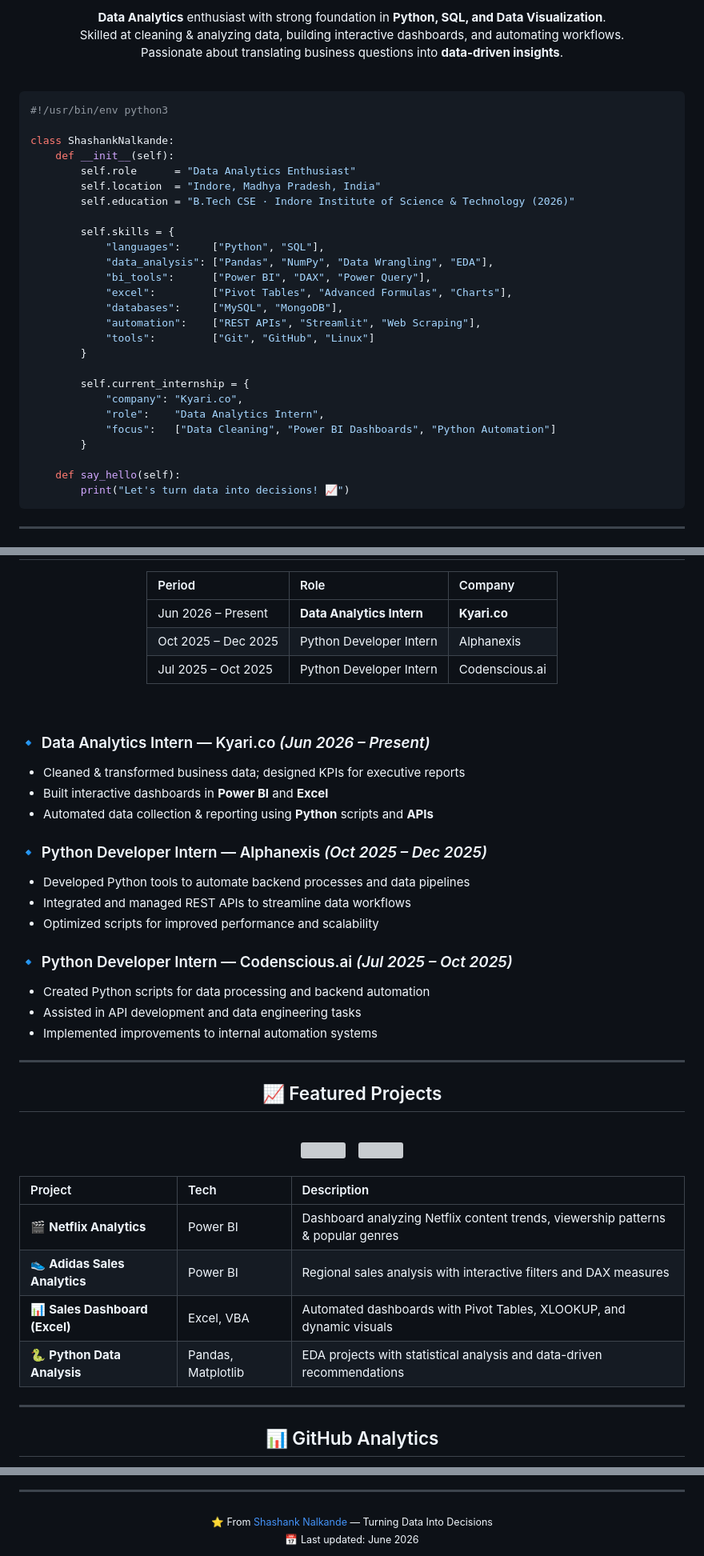
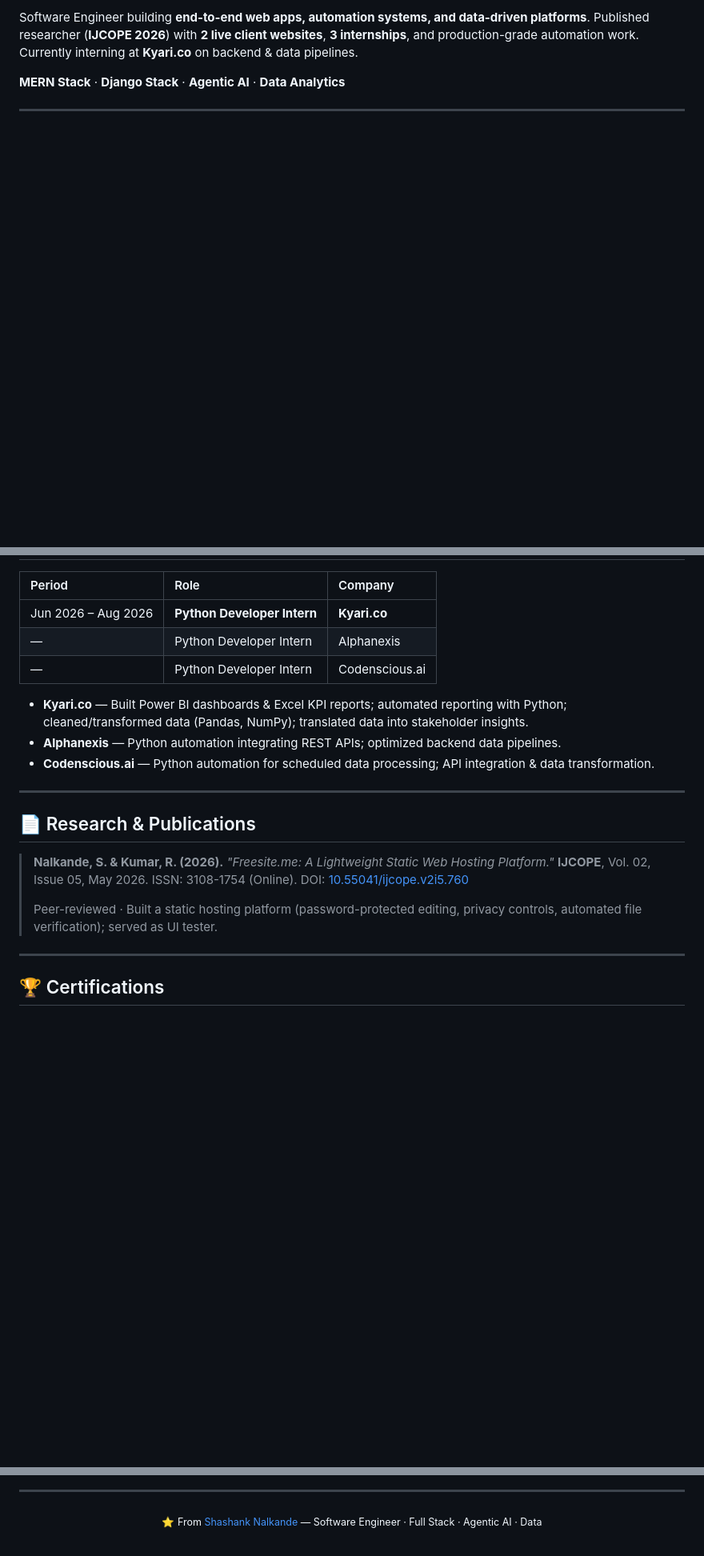
Before and after one commit to ShashankNalkande1/ShashankNalkande1, a Markdown page: README.md, 3 parts joined by grey strips. Shown at 80% size. GitHub-like rendering; blank space fills up the shorter version; grey boxes are pictures that could not be loaded.

````diff
--- a/README.md
+++ b/README.md
@@ -18,40 +18,7 @@
 
-<p align="center">
-  <b>Data Analytics</b> enthusiast with strong foundation in <b>Python, SQL, and Data Visualization</b>.<br>
-  Skilled at cleaning & analyzing data, building interactive dashboards, and automating workflows.<br>
-  Passionate about translating business questions into <b>data-driven insights</b>.
-</p>
+Software Engineer building **end-to-end web apps, automation systems, and data-driven platforms**. Published researcher (**IJCOPE 2026**) with **2 live client websites**, **3 internships**, and production-grade automation work. Currently interning at **Kyari.co** on backend & data pipelines.
 
-<br>
-
-```python
-#!/usr/bin/env python3
-
-class ShashankNalkande:
-    def __init__(self):
-        self.role      = "Data Analytics Enthusiast"
-        self.location  = "Indore, Madhya Pradesh, India"
-        self.education = "B.Tech CSE · Indore Institute of Science & Technology (2026)"
-
-        self.skills = {
-            "languages":     ["Python", "SQL"],
-            "data_analysis": ["Pandas", "NumPy", "Data Wrangling", "EDA"],
-            "bi_tools":      ["Power BI", "DAX", "Power Query"],
-            "excel":         ["Pivot Tables", "Advanced Formulas", "Charts"],
-            "databases":     ["MySQL", "MongoDB"],
-            "automation":    ["REST APIs", "Streamlit", "Web Scraping"],
-            "tools":         ["Git", "GitHub", "Linux"]
-        }
-
-        self.current_internship = {
-            "company": "Kyari.co",
-            "role":    "Data Analytics Intern",
-            "focus":   ["Data Cleaning", "Power BI Dashboards", "Python Automation"]
-        }
-
-    def say_hello(self):
-        print("Let's turn data into decisions! 📈")
-```
+**MERN Stack** · **Django Stack** · **Agentic AI** · **Data Analytics**
 
 ---
 
@@ -88,55 +59,23 @@ class ShashankNalkande:
 
 | Period | Role | Company |
 |:------|:-----|:--------|
-| Jun 2026 – Present | **Data Analytics Intern** | **Kyari.co** |
-| Oct 2025 – Dec 2025 | Python Developer Intern | Alphanexis |
-| Jul 2025 – Oct 2025 | Python Developer Intern | Codenscious.ai |
+| Jun 2026 – Aug 2026 | **Python Developer Intern** | **Kyari.co** |
+| — | Python Developer Intern | Alphanexis |
+| — | Python Developer Intern | Codenscious.ai |
 
-</div>
-
-<br>
-
-### 🔹 Data Analytics Intern — Kyari.co *(Jun 2026 – Present)*
-- Cleaned & transformed business data; designed KPIs for executive reports
-- Built interactive dashboards in **Power BI** and **Excel**
-- Automated data collection & reporting using **Python** scripts and **APIs**
-
-### 🔹 Python Developer Intern — Alphanexis *(Oct 2025 – Dec 2025)*
-- Developed Python tools to automate backend processes and data pipelines
-- Integrated and managed REST APIs to streamline data workflows
-- Optimized scripts for improved performance and scalability
-
-### 🔹 Python Developer Intern — Codenscious.ai *(Jul 2025 – Oct 2025)*
-- Created Python scripts for data processing and backend automation
-- Assisted in API development and data engineering tasks
-- Implemented improvements to internal automation systems
+- **Kyari.co** — Built Power BI dashboards & Excel KPI reports; automated reporting with Python; cleaned/transformed data (Pandas, NumPy); translated data into stakeholder insights.
+- **Alphanexis** — Python automation integrating REST APIs; optimized backend data pipelines.
+- **Codenscious.ai** — Python automation for scheduled data processing; API integration & data transformation.
 
 ---
 
-<h2 align="center">📈 Featured Projects</h2>
+## 📄 Research & Publications
 
-<br>
-
-<div align="center">
-  <a href="https://github.com/ShashankNalkande1/NETFLIX">
-    <img align="center" src="https://github-readme-stats.vercel.app/api/pin/?username=ShashankNalkande1&repo=NETFLIX&theme=swift&border_color=dddddd&title_color=2ecc71" />
-  </a>
-  &nbsp;&nbsp;
-  <a href="https://github.com/ShashankNalkande1/adidas-powerbi-learn-project">
-    <img align="center" src="https://github-readme-stats.vercel.app/api/pin/?username=ShashankNalkande1&repo=adidas-powerbi-learn-project&theme=swift&border_color=dddddd&title_color=2ecc71" />
-  </a>
-</div>
-
-<br>
-
-| Project | Tech | Description |
-|:--------|:-----|:------------|
-| 🎬 **Netflix Analytics** | Power BI | Dashboard analyzing Netflix content trends, viewership patterns & popular genres |
-| 👟 **Adidas Sales Analytics** | Power BI | Regional sales analysis with interactive filters and DAX measures |
-| 📊 **Sales Dashboard (Excel)** | Excel, VBA | Automated dashboards with Pivot Tables, XLOOKUP, and dynamic visuals |
-| 🐍 **Python Data Analysis** | Pandas, Matplotlib | EDA projects with statistical analysis and data-driven recommendations |
+> **Nalkande, S. & Kumar, R. (2026).** *"Freesite.me: A Lightweight Static Web Hosting Platform."* **IJCOPE**, Vol. 02, Issue 05, May 2026. ISSN: 3108-1754 (Online). DOI: [10.55041/ijcope.v2i5.760](https://doi.org/10.55041/ijcope.v2i5.760)
+>
+> Peer-reviewed · Built a static hosting platform (password-protected editing, privacy controls, automated file verification); served as UI tester.
 
 ---
 
-<h2 align="center">📊 GitHub Analytics</h2>
+## 🏆 Certifications
 
@@ -184,6 +107,5 @@ class ShashankNalkande:
 ---
 
 <div align="center">
-  <sub>⭐ From <a href="https://github.com/ShashankNalkande1">Shashank Nalkande</a> — Turning Data Into Decisions</sub><br>
-  <sub>📅 Last updated: June 2026</sub>
+  <sub>⭐ From <a href="https://github.com/ShashankNalkande1">Shashank Nalkande</a> — Software Engineer · Full Stack · Agentic AI · Data</sub>
 </div>
````
Also changed, not shown: other parts of README.md (+40 -52 lines).
